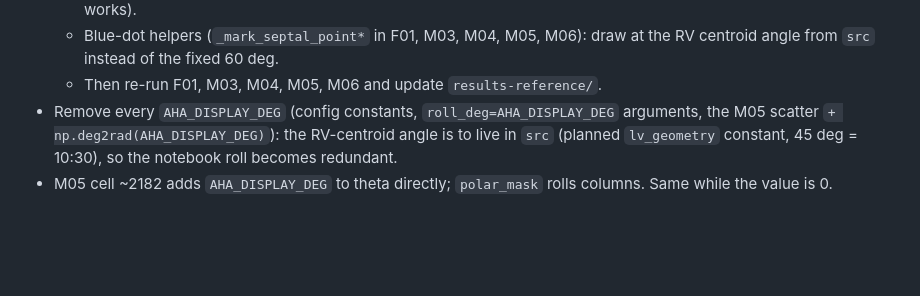
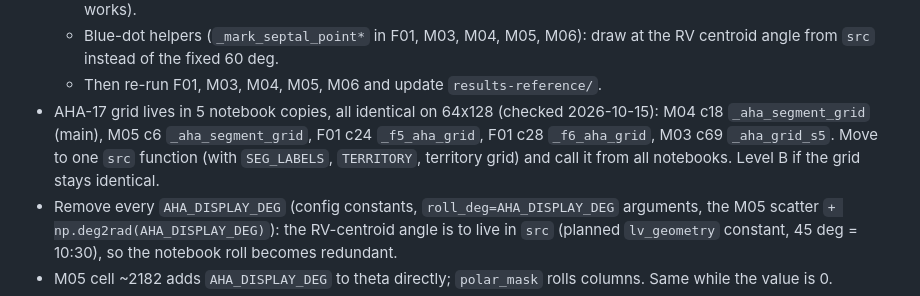
Before and after one commit to jcompanys/scar_tissue_that_I_wish_you_saw, a Markdown page: CLEANUP_PLAN.md, the part around the change. Rendered like a GitHub page; blank space fills up the shorter version.

Commit message:
docs(plan): Phase 2, single src AHA-17 grid
Co-Authored-By: Claude Opus 5.5 <noreply@anthropic.com>

```diff
--- a/CLEANUP_PLAN.md
+++ b/CLEANUP_PLAN.md
@@ -197,6 +197,11 @@ Refresh `README.md` (tree, notebooks, modules) and `auxiliary/memory`.
   - Blue-dot helpers (`_mark_septal_point*` in F01, M03, M04, M05, M06): draw at the RV centroid
     angle from `src` instead of the fixed 60 deg.
   - Then re-run F01, M03, M04, M05, M06 and update `results-reference/`.
+- AHA-17 grid lives in 5 notebook copies, all identical on 64x128 (checked 2026-10-15):
+  M04 c18 `_aha_segment_grid` (main), M05 c6 `_aha_segment_grid`, F01 c24 `_f5_aha_grid`,
+  F01 c28 `_f6_aha_grid`, M03 c69 `_aha_grid_s5`. Move to one `src` function (with
+  `SEG_LABELS`, `TERRITORY`, territory grid) and call it from all notebooks. Level B if the
+  grid stays identical.
 - Remove every `AHA_DISPLAY_DEG` (config constants, `roll_deg=AHA_DISPLAY_DEG` arguments,
   the M05 scatter `+ np.deg2rad(AHA_DISPLAY_DEG)`): the RV-centroid angle is to live in `src`
   (planned `lv_geometry` constant, 45 deg = 10:30), so the notebook roll becomes redundant.
```
